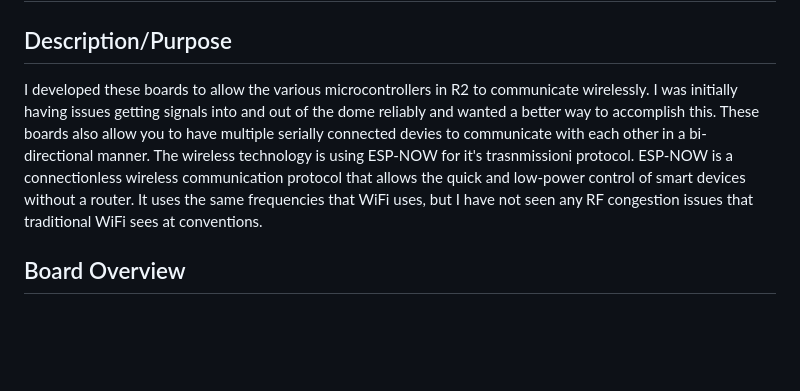
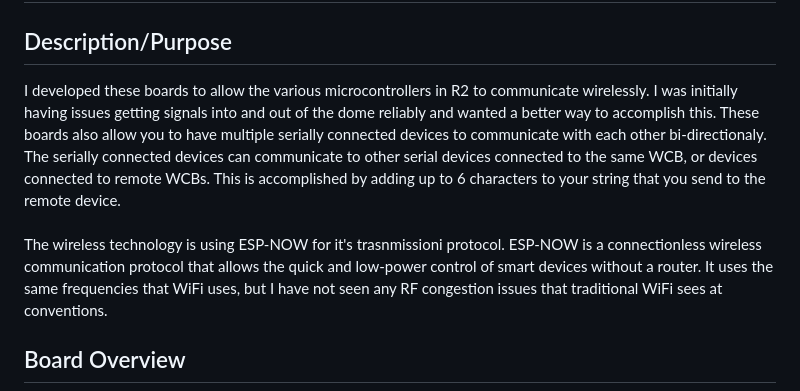
Before and after one commit to greghulette/Wireless_Communication_Board-WCB, a Markdown page: Readme.md, the part around one of its changes. GitHub-like rendering; blank space fills up the shorter version.

```diff
--- a/Readme.md
+++ b/Readme.md
@@ -1,6 +1,8 @@
 <h1 style="display:; font-size:50px;">Wireless Communication Boards (WCB)</h1>
 
 <h2> Description/Purpose </h2>
-I developed these boards to allow the various microcontrollers in R2 to communicate wirelessly.  I was initially having issues getting signals into and out of the dome reliably and wanted a better way to accomplish this.  These boards also allow you to have multiple serially connected devies to communicate with each other in a bi-directional manner.  The wireless technology is using ESP-NOW for it's trasnmissioni protocol.  ESP-NOW is a connectionless wireless communication protocol that allows the quick and low-power control of smart devices without a router.  It uses the same frequencies that WiFi uses, but I have not seen any RF congestion issues that traditional WiFi sees at conventions.
+I developed these boards to allow the various microcontrollers in R2 to communicate wirelessly.  I was initially having issues getting signals into and out of the dome reliably and wanted a better way to accomplish this.  These boards also allow you to have multiple serially connected devices to communicate with each other bi-directionaly. The serially connected devices can communicate to other serial devices connected to the same WCB, or devices connected to remote WCBs. This is accomplished by adding up to 6 characters to your string that you send to the remote device.<br><br>
+
+ The wireless technology is using ESP-NOW for it's trasnmissioni protocol.  ESP-NOW is a connectionless wireless communication protocol that allows the quick and low-power control of smart devices without a router.  It uses the same frequencies that WiFi uses, but I have not seen any RF congestion issues that traditional WiFi sees at conventions.
 
 <h2>Board Overview</h2>
```
Also changed, not shown: other parts of Readme.md (+76 -12 lines), Images/Transmission_example.png (added).
